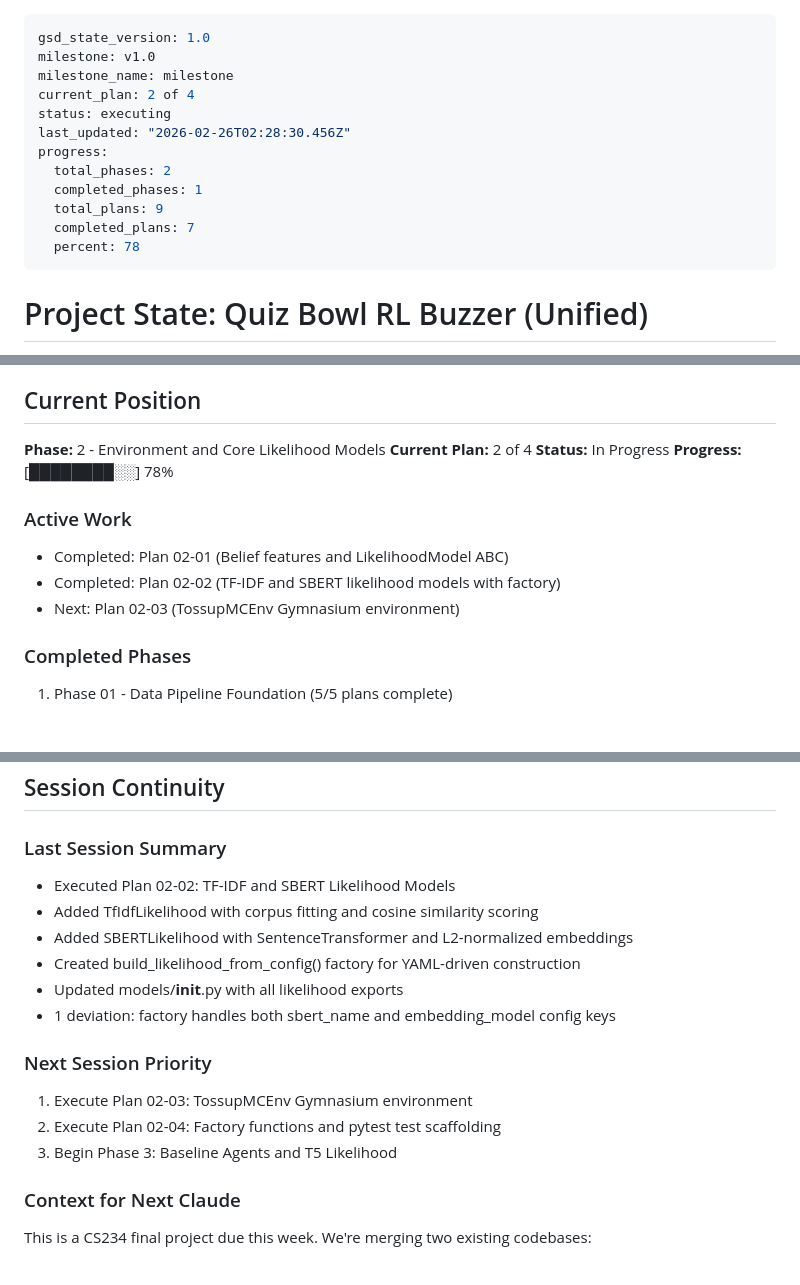
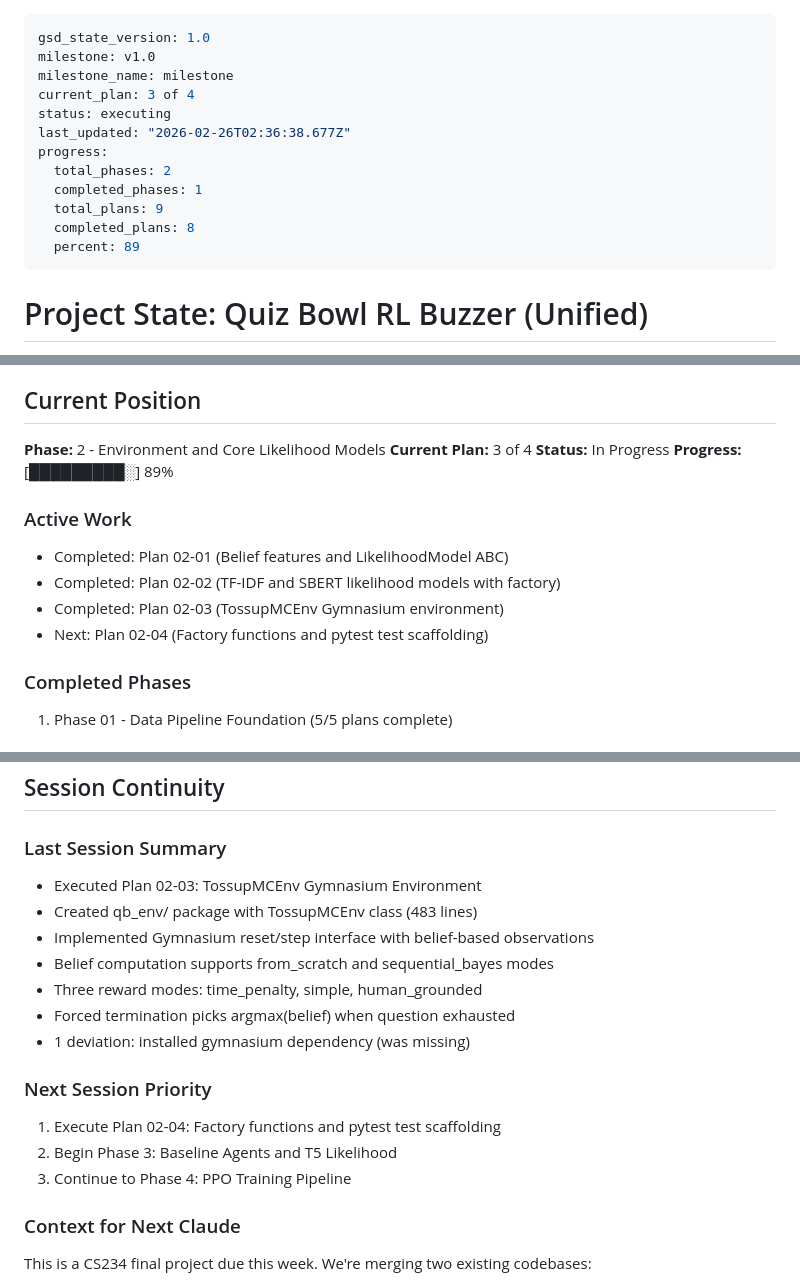
Before and after one commit to ankaggarwal94/qanta-buzzer, a Markdown page: .planning/STATE.md, 3 parts joined by grey strips. Rendered like a GitHub page.

Commit message:
docs(02-03): complete TossupMCEnv Gymnasium environment plan
- SUMMARY.md documenting 3 tasks, 2 files, 5 requirements completed
- STATE.md updated: plan 3/4, 89% progress, session context
- ROADMAP.md updated: phase 02 progress 3/4 summaries
- REQUIREMENTS.md: ENV-01 through ENV-05 marked complete

Co-Authored-By: Claude Opus 4.6 (1M context) <noreply@anthropic.com>

```diff
--- a/.planning/STATE.md
+++ b/.planning/STATE.md
@@ -2,15 +2,15 @@
 gsd_state_version: 1.0
 milestone: v1.0
 milestone_name: milestone
-current_plan: 2 of 4
+current_plan: 3 of 4
 status: executing
-last_updated: "2026-02-26T02:28:30.456Z"
+last_updated: "2026-02-26T02:36:38.677Z"
 progress:
   total_phases: 2
   completed_phases: 1
   total_plans: 9
-  completed_plans: 7
-  percent: 78
+  completed_plans: 8
+  percent: 89
 ---
 
 # Project State: Quiz Bowl RL Buzzer (Unified)
@@ -30,14 +30,15 @@ Building unified system by merging qb-rl's modular architecture with qanta-buzze
 ## Current Position
 
 **Phase:** 2 - Environment and Core Likelihood Models
-**Current Plan:** 2 of 4
+**Current Plan:** 3 of 4
 **Status:** In Progress
-**Progress:** [████████░░] 78%
+**Progress:** [█████████░] 89%
 
 ### Active Work
 - Completed: Plan 02-01 (Belief features and LikelihoodModel ABC)
 - Completed: Plan 02-02 (TF-IDF and SBERT likelihood models with factory)
-- Next: Plan 02-03 (TossupMCEnv Gymnasium environment)
+- Completed: Plan 02-03 (TossupMCEnv Gymnasium environment)
+- Next: Plan 02-04 (Factory functions and pytest test scaffolding)
 
 ### Completed Phases
 1. Phase 01 - Data Pipeline Foundation (5/5 plans complete)
@@ -114,17 +117,18 @@ None identified yet
 ## Session Continuity
 
 ### Last Session Summary
-- Executed Plan 02-02: TF-IDF and SBERT Likelihood Models
-- Added TfIdfLikelihood with corpus fitting and cosine similarity scoring
-- Added SBERTLikelihood with SentenceTransformer and L2-normalized embeddings
-- Created build_likelihood_from_config() factory for YAML-driven construction
-- Updated models/__init__.py with all likelihood exports
-- 1 deviation: factory handles both sbert_name and embedding_model config keys
+- Executed Plan 02-03: TossupMCEnv Gymnasium Environment
+- Created qb_env/ package with TossupMCEnv class (483 lines)
+- Implemented Gymnasium reset/step interface with belief-based observations
+- Belief computation supports from_scratch and sequential_bayes modes
+- Three reward modes: time_penalty, simple, human_grounded
+- Forced termination picks argmax(belief) when question exhausted
+- 1 deviation: installed gymnasium dependency (was missing)
 
 ### Next Session Priority
-1. Execute Plan 02-03: TossupMCEnv Gymnasium environment
-2. Execute Plan 02-04: Factory functions and pytest test scaffolding
-3. Begin Phase 3: Baseline Agents and T5 Likelihood
+1. Execute Plan 02-04: Factory functions and pytest test scaffolding
+2. Begin Phase 3: Baseline Agents and T5 Likelihood
+3. Continue to Phase 4: PPO Training Pipeline
 
 ### Context for Next Claude
 This is a CS234 final project due this week. We're merging two existing codebases:
```
Also changed, not shown: other parts of .planning/STATE.md (+2 -0 lines), .planning/REQUIREMENTS.md (+10 -10 lines), 1 other file.
